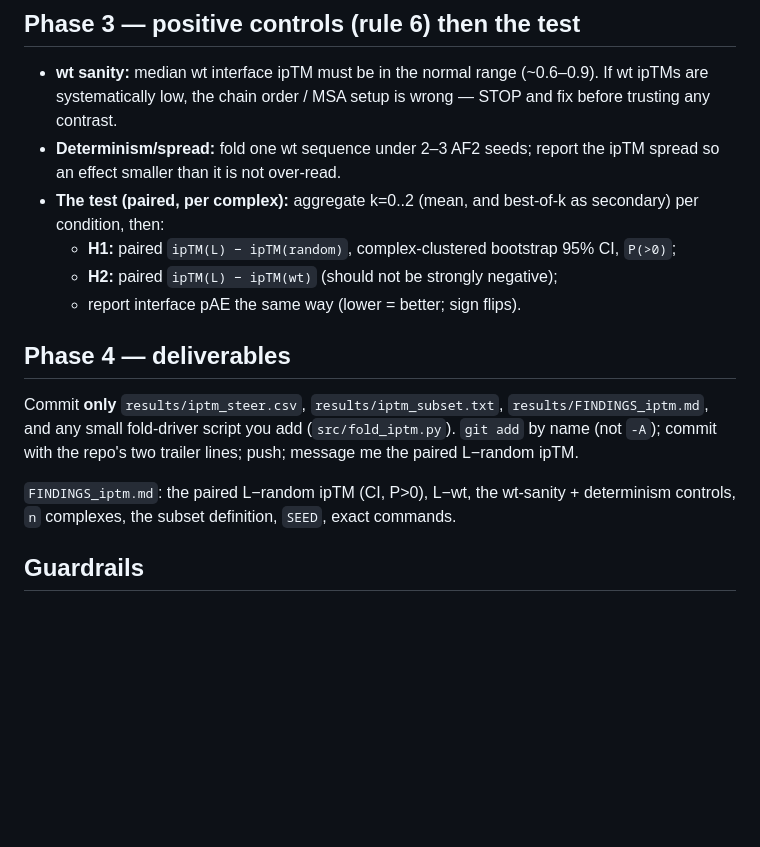
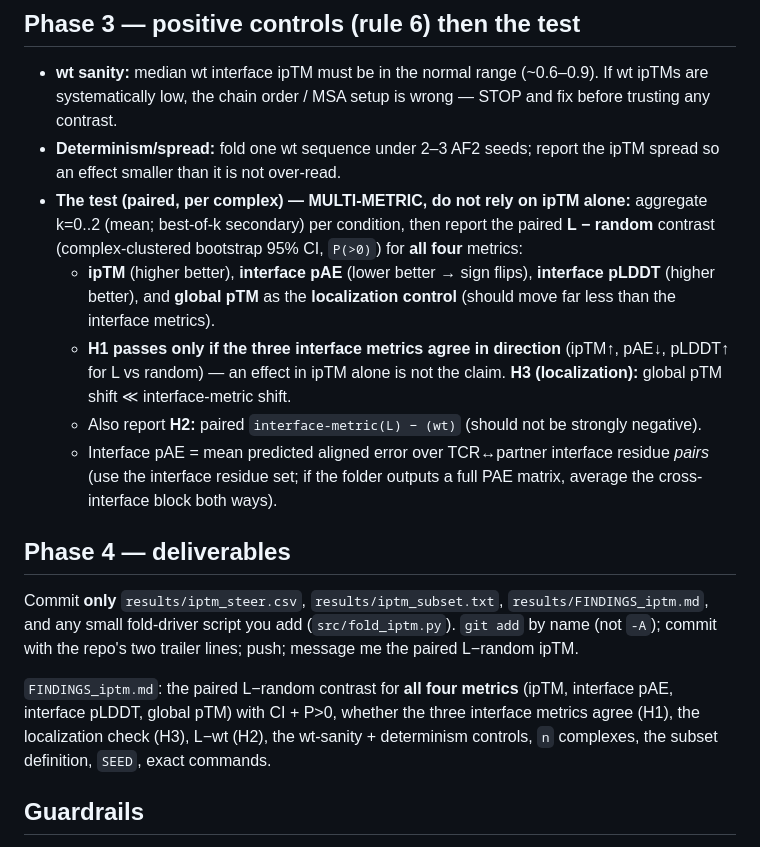
Before and after one commit to chr13b/hotspot-burial-control, a Markdown page: notes/SHERLOCK_IPTM_PROMPT.md, the part around the change. GitHub-like rendering; blank space fills up the shorter version.

```diff
--- a/notes/SHERLOCK_IPTM_PROMPT.md
+++ b/notes/SHERLOCK_IPTM_PROMPT.md
@@ -41,18 +41,25 @@ replaced by the α=2 steered ProteinMPNN samples). This is the exact set to fold
   low, the chain order / MSA setup is wrong — STOP and fix before trusting any contrast.
 - **Determinism/spread:** fold one wt sequence under 2–3 AF2 seeds; report the ipTM spread so an effect smaller
   than it is not over-read.
-- **The test (paired, per complex):** aggregate k=0..2 (mean, and best-of-k as secondary) per condition, then:
-  - **H1:** paired `ipTM(L) − ipTM(random)`, complex-clustered bootstrap 95% CI, `P(>0)`;
-  - **H2:** paired `ipTM(L) − ipTM(wt)` (should not be strongly negative);
-  - report interface pAE the same way (lower = better; sign flips).
+- **The test (paired, per complex) — MULTI-METRIC, do not rely on ipTM alone:** aggregate k=0..2 (mean; best-of-k
+  secondary) per condition, then report the paired **L − random** contrast (complex-clustered bootstrap 95% CI,
+  `P(>0)`) for **all four** metrics:
+  - **ipTM** (higher better), **interface pAE** (lower better → sign flips), **interface pLDDT** (higher better),
+    and **global pTM** as the **localization control** (should move far less than the interface metrics).
+  - **H1 passes only if the three interface metrics agree in direction** (ipTM↑, pAE↓, pLDDT↑ for L vs random) —
+    an effect in ipTM alone is not the claim. **H3 (localization):** global pTM shift ≪ interface-metric shift.
+  - Also report **H2:** paired `interface-metric(L) − (wt)` (should not be strongly negative).
+  - Interface pAE = mean predicted aligned error over TCR↔partner interface residue *pairs* (use the interface
+    residue set; if the folder outputs a full PAE matrix, average the cross-interface block both ways).
 
 ## Phase 4 — deliverables
 Commit **only** `results/iptm_steer.csv`, `results/iptm_subset.txt`, `results/FINDINGS_iptm.md`, and any small
 fold-driver script you add (`src/fold_iptm.py`). `git add` by name (not `-A`); commit with the repo's two
 trailer lines; push; message me the paired L−random ipTM.
 
-`FINDINGS_iptm.md`: the paired L−random ipTM (CI, P>0), L−wt, the wt-sanity + determinism controls, `n`
-complexes, the subset definition, `SEED`, exact commands.
+`FINDINGS_iptm.md`: the paired L−random contrast for **all four metrics** (ipTM, interface pAE, interface pLDDT,
+global pTM) with CI + P>0, whether the three interface metrics agree (H1), the localization check (H3), L−wt
+(H2), the wt-sanity + determinism controls, `n` complexes, the subset definition, `SEED`, exact commands.
 
 ## Guardrails
 - **Report the falsifier verbatim if it fires** ("ipTM(L) ≤ ipTM(random) paired → steering does not raise the
```
Also changed, not shown: results/PREREG_iptm.md (+27 -12 lines).
